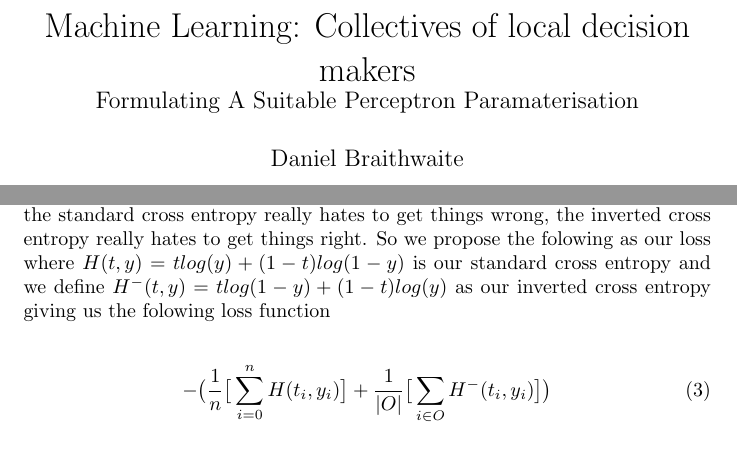
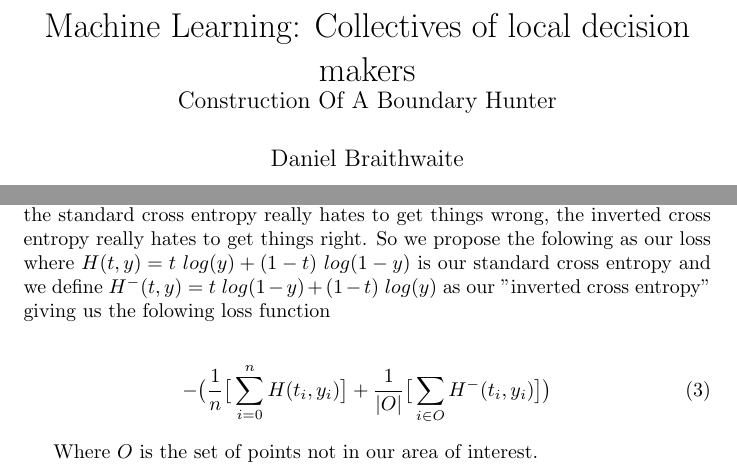
Before and after one commit to garibaldu/boundary-seekers, a LaTeX document (Report/Report.tex): two parts of pages 1 and 6 of 6, joined at a grey line, cut so that both start at the same text. Compiled offline with pdfLaTeX.

Commit message:
Work On Second Boundary Hunter Loss Attempt

```diff
--- a/Report/Report.tex
+++ b/Report/Report.tex
@@ -12,7 +12,7 @@
 
 \title{%
 	Machine Learning: Collectives of local decision makers\\
-	\large Formulating A Suitable Perceptron Paramaterisation
+	\large Construction Of A Boundary Hunter
 }
 \author{Daniel Braithwaite}
 
@@ -147,10 +147,12 @@ We can simplyfy these ideas into rules
 \item We should be rewarded for classifying things incorrectly our side our area of interest based on how "not responsible" we are for the data point (i.e. if we are classifying a data point incorrectly and its just outside our area of interest then we should be rewarded).
 \end{enumerate}
 
-We now wish to convert this into a loss function. Item (1) is refering to $r_n$ multiplyed by the standard cross entropy. But now by using (1) we are doing the oposite of (2) and (3). Item (2) and (3) refer to $r_n$ multiplyed by what we call the "inverted cross entropy", here we restrict the "inverted cross entropy" to just the points that are not inside our area of interest. Where the standard cross entropy really hates to get things wrong, the inverted cross entropy really hates to get things right. So we propose the folowing as our loss where $H(t, y) = t log(y) + (1-t) log(1-y)$ is our standard cross entropy and we define $H^-(t, y) = t log(1-y) + (1-t) log(y)$ as our inverted cross entropy giving us the folowing loss function
+We now wish to convert this into a loss function. Item (1) is refering to $r_n$ multiplyed by the standard cross entropy. But now by using (1) we are doing the oposite of (2) and (3). Item (2) and (3) refer to $r_n$ multiplyed by what we call the "inverted cross entropy", here we restrict the "inverted cross entropy" to just the points that are not inside our area of interest. Where the standard cross entropy really hates to get things wrong, the inverted cross entropy really hates to get things right. So we propose the folowing as our loss where $H(t, y) = t\ log(y) + (1-t)\ log(1-y)$ is our standard cross entropy and we define $H^-(t, y) = t\ log(1-y) + (1-t)\ log(y)$ as our "inverted cross entropy" giving us the folowing loss function
 
 \begin{align}
 - \big( \frac{1}{n} \big[ \sum_{i=0}^n H(t_i, y_i) \big] + \frac{1}{|O|} \big[ \sum_{i \in O} H^{-}(t_i, y_i) \big] \big)
 \end{align}
 
+Where $O$ is the set of points not in our area of interest.
+
 \end{document}
```
Also changed, not shown: Report/Report.pdf, 3 other files.
